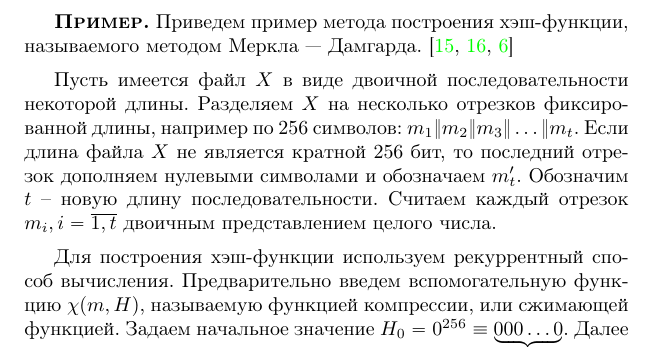
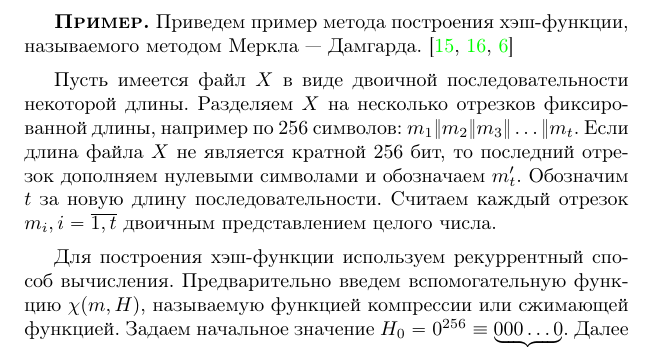
Before and after one commit to vlsergey/infosec, a LaTeX book (Information Security.tex, which reads hash-function_properties.tex): part of page 96 of 285, cut so that both start at the same text. Compiled offline with pdfLaTeX.

Commit message:
Update hash-function_properties.tex
пунктуация

```diff
--- a/hash-function_properties.tex
+++ b/hash-function_properties.tex
@@ -7,9 +7,9 @@
 Приведем пример метода построения хэш-функции, называемого методом Меркла~---~Дамгарда\index{структура!Меркла~---~Дамгарда}.~\cite{Merkle:1979, Merkle:1990, Damgard:1990}
 
 Пусть имеется файл $X$ в виде двоичной последовательности некоторой длины. Разделяем $X$ на несколько отрезков фиксированной длины, например по 256 символов:  $m_{1} \| m_{2} \| m_{3} \| \ldots \| m_{t}$. Если длина файла $X$ не является кратной 256 бит, то последний отрезок дополняем нулевыми символами и обозначаем $m'_{t}$.
-Обозначим $t$ -- новую длину последовательности. Считаем каждый отрезок $m_i, i = \overline{1,t}$ двоичным представлением целого числа.
+Обозначим $t$ за новую длину последовательности. Считаем каждый отрезок $m_i, i = \overline{1,t}$ двоичным представлением целого числа.
 
-Для построения хэш-функции используем рекуррентный способ вычисления. Предварительно введем вспомогательную функцию $\chi(m, H)$, называемую функцией компрессии, или сжимающей функцией. Задаем начальное значение $H_{0} = 0^{256} \equiv \underbrace{000 \ldots 0}_{256} $. Далее вычисляем
+Для построения хэш-функции используем рекуррентный способ вычисления. Предварительно введем вспомогательную функцию $\chi(m, H)$, называемую функцией компрессии или сжимающей функцией. Задаем начальное значение $H_{0} = 0^{256} \equiv \underbrace{000 \ldots 0}_{256} $. Далее вычисляем
 \[ \begin{array}{l}
     H_1 = \chi( m_1, H_0), \\
     H_2 = \chi( m_2, H_1), \\
```
